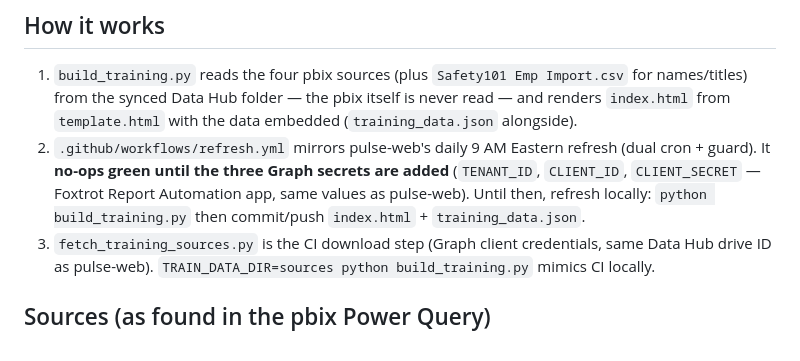
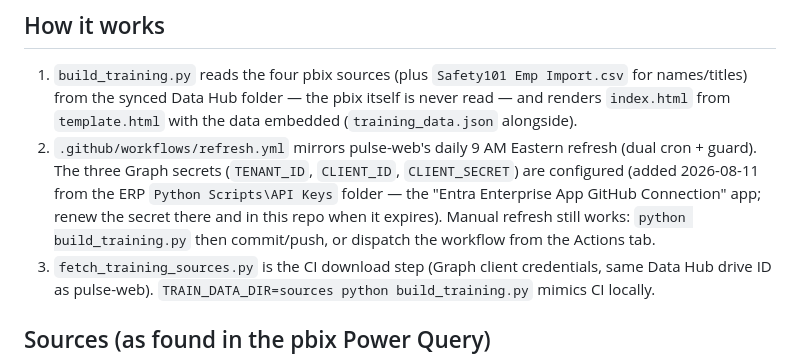
Before and after one commit to sam-kosco/foxtrot-training-pulse-7fd5c381, a Markdown page: CLAUDE.md, the part around the change. Drawn GitHub-style.

Commit message:
Docs: Graph secrets configured, daily auto-refresh active
Co-Authored-By: Claude Fable 5 <noreply@anthropic.com>

```diff
--- a/CLAUDE.md
+++ b/CLAUDE.md
@@ -8,7 +8,7 @@ The repo name carries a random suffix and the page carries `noindex` because Git
 ## How it works
 
 1. `build_training.py` reads the four pbix sources (plus `Safety101 Emp Import.csv` for names/titles) from the synced Data Hub folder — the pbix itself is never read — and renders `index.html` from `template.html` with the data embedded (`training_data.json` alongside).
-2. `.github/workflows/refresh.yml` mirrors pulse-web's daily 9 AM Eastern refresh (dual cron + guard). It **no-ops green until the three Graph secrets are added** (`TENANT_ID`, `CLIENT_ID`, `CLIENT_SECRET` — Foxtrot Report Automation app, same values as pulse-web). Until then, refresh locally: `python build_training.py` then commit/push `index.html` + `training_data.json`.
+2. `.github/workflows/refresh.yml` mirrors pulse-web's daily 9 AM Eastern refresh (dual cron + guard). The three Graph secrets (`TENANT_ID`, `CLIENT_ID`, `CLIENT_SECRET`) are configured (added 2026-08-11 from the ERP `Python Scripts\API Keys` folder — the "Entra Enterprise App GitHub Connection" app; renew the secret there and in this repo when it expires). Manual refresh still works: `python build_training.py` then commit/push, or dispatch the workflow from the Actions tab.
 3. `fetch_training_sources.py` is the CI download step (Graph client credentials, same Data Hub drive ID as pulse-web). `TRAIN_DATA_DIR=sources python build_training.py` mimics CI locally.
 
 ## Sources (as found in the pbix Power Query)
```
